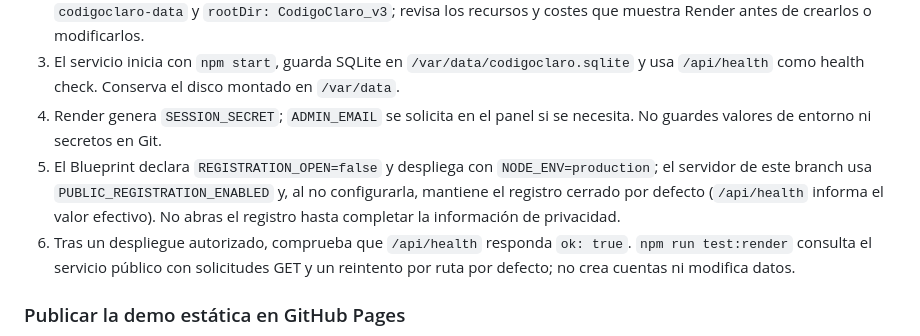
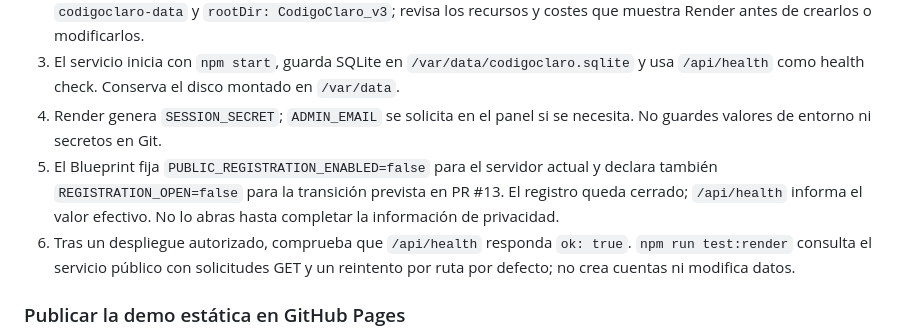
Before and after one commit to JGdg9/CodigoClaro, a Markdown page: CodigoClaro_v3/README.md, the part around the change. GitHub-like rendering.

Commit message:
docs: documentar el cierre de registro y la transición

```diff
--- a/CodigoClaro_v3/README.md
+++ b/CodigoClaro_v3/README.md
@@ -58,7 +58,7 @@ CódigoClaro tiene dos destinos de publicación:
 2. Revisa el diff del Blueprint antes de sincronizarlo. Declara el servicio web `codigoclaro`, el disco persistente `codigoclaro-data` y `rootDir: CodigoClaro_v3`; revisa los recursos y costes que muestra Render antes de crearlos o modificarlos.
 3. El servicio inicia con `npm start`, guarda SQLite en `/var/data/codigoclaro.sqlite` y usa `/api/health` como health check. Conserva el disco montado en `/var/data`.
 4. Render genera `SESSION_SECRET`; `ADMIN_EMAIL` se solicita en el panel si se necesita. No guardes valores de entorno ni secretos en Git.
-5. El Blueprint declara `REGISTRATION_OPEN=false` y despliega con `NODE_ENV=production`; el servidor de este branch usa `PUBLIC_REGISTRATION_ENABLED` y, al no configurarla, mantiene el registro cerrado por defecto (`/api/health` informa el valor efectivo). No abras el registro hasta completar la información de privacidad.
+5. El Blueprint fija `PUBLIC_REGISTRATION_ENABLED=false` para el servidor actual y declara también `REGISTRATION_OPEN=false` para la transición prevista en PR #13. El registro queda cerrado; `/api/health` informa el valor efectivo. No lo abras hasta completar la información de privacidad.
 6. Tras un despliegue autorizado, comprueba que `/api/health` responda `ok: true`. `npm run test:render` consulta el servicio público con solicitudes GET y un reintento por ruta por defecto; no crea cuentas ni modifica datos.
 
 ### Publicar la demo estática en GitHub Pages
```
